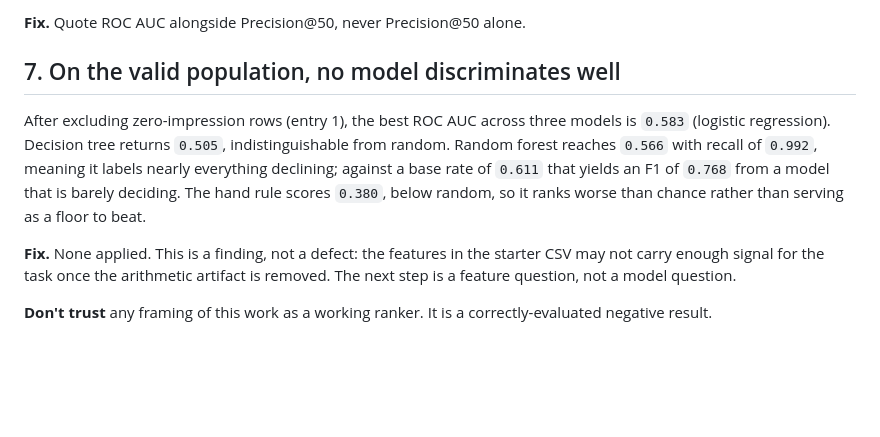
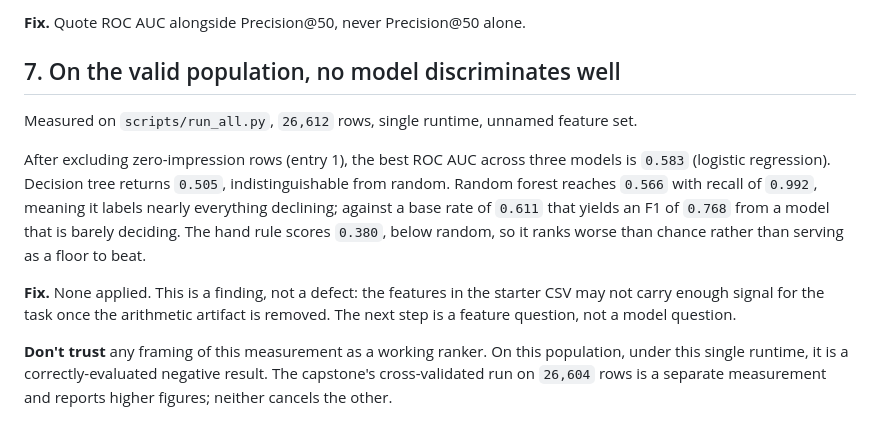
Before and after one commit to Jericho-Ram/FlyRank-Internship-ML, a Markdown page: outputs/known_failure_modes.md, the part around the change. GitHub-like rendering; blank space fills up the shorter version.

Commit message:
Update known_failure_modes.md
failure modes: scope entry 7 to the reference pipeline measurement

```diff
--- a/outputs/known_failure_modes.md
+++ b/outputs/known_failure_modes.md
@@ -90,6 +90,9 @@ Precision@50 moved `0.680` to `0.740`.
 
 ## 7. On the valid population, no model discriminates well
 
+Measured on `scripts/run_all.py`, `26,612` rows, single runtime, unnamed
+feature set.
+
 After excluding zero-impression rows (entry 1), the best ROC AUC across three
 models is `0.583` (logistic regression). Decision tree returns `0.505`,
 indistinguishable from random. Random forest reaches `0.566` with recall of
@@ -102,5 +105,7 @@ than serving as a floor to beat.
 starter CSV may not carry enough signal for the task once the arithmetic
 artifact is removed. The next step is a feature question, not a model question.
 
-**Don't trust** any framing of this work as a working ranker. It is a
-correctly-evaluated negative result.
+**Don't trust** any framing of this measurement as a working ranker. On this
+population, under this single runtime, it is a correctly-evaluated negative
+result. The capstone's cross-validated run on `26,604` rows is a separate
+measurement and reports higher figures; neither cancels the other.
```
